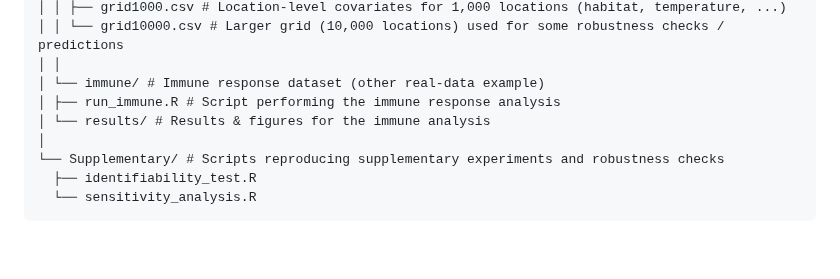
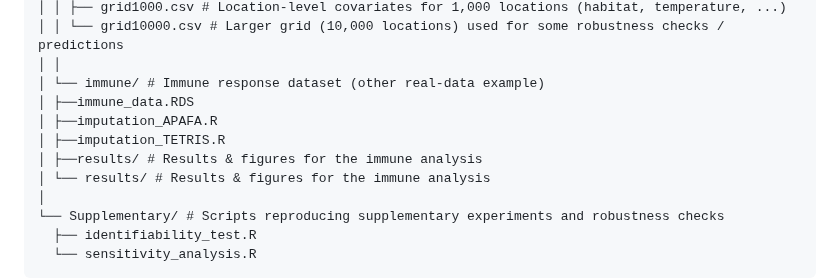
Before and after one commit to elenabortolato/APAFA, a Markdown page: README.md, the part around the change. GitHub-like rendering; blank space fills up the shorter version.

```diff
--- a/README.md
+++ b/README.md
@@ -31,7 +31,10 @@ APAFA/
 │ │ └── grid10000.csv # Larger grid (10,000 locations) used for some robustness checks / predictions
 │ │
 │ └── immune/ # Immune response dataset (other real-data example)
-│ ├── run_immune.R # Script performing the immune response analysis
+│ ├──immune_data.RDS
+│ ├──imputation_APAFA.R
+│ ├──imputation_TETRIS.R
+│ ├──results/ # Results & figures for the immune analysis
 │ └── results/ # Results & figures for the immune analysis
 │
 └── Supplementary/ # Scripts reproducing supplementary experiments and robustness checks
```
